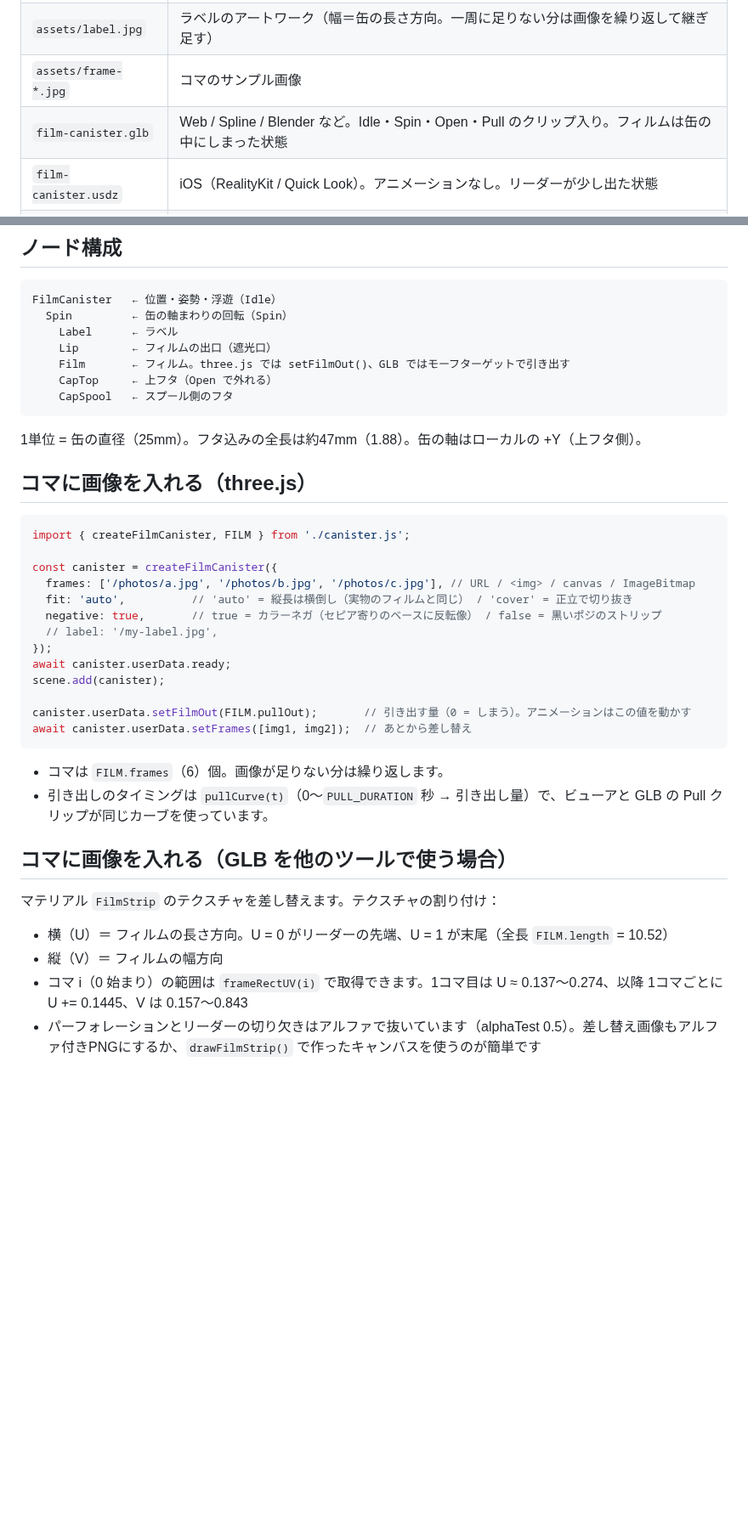
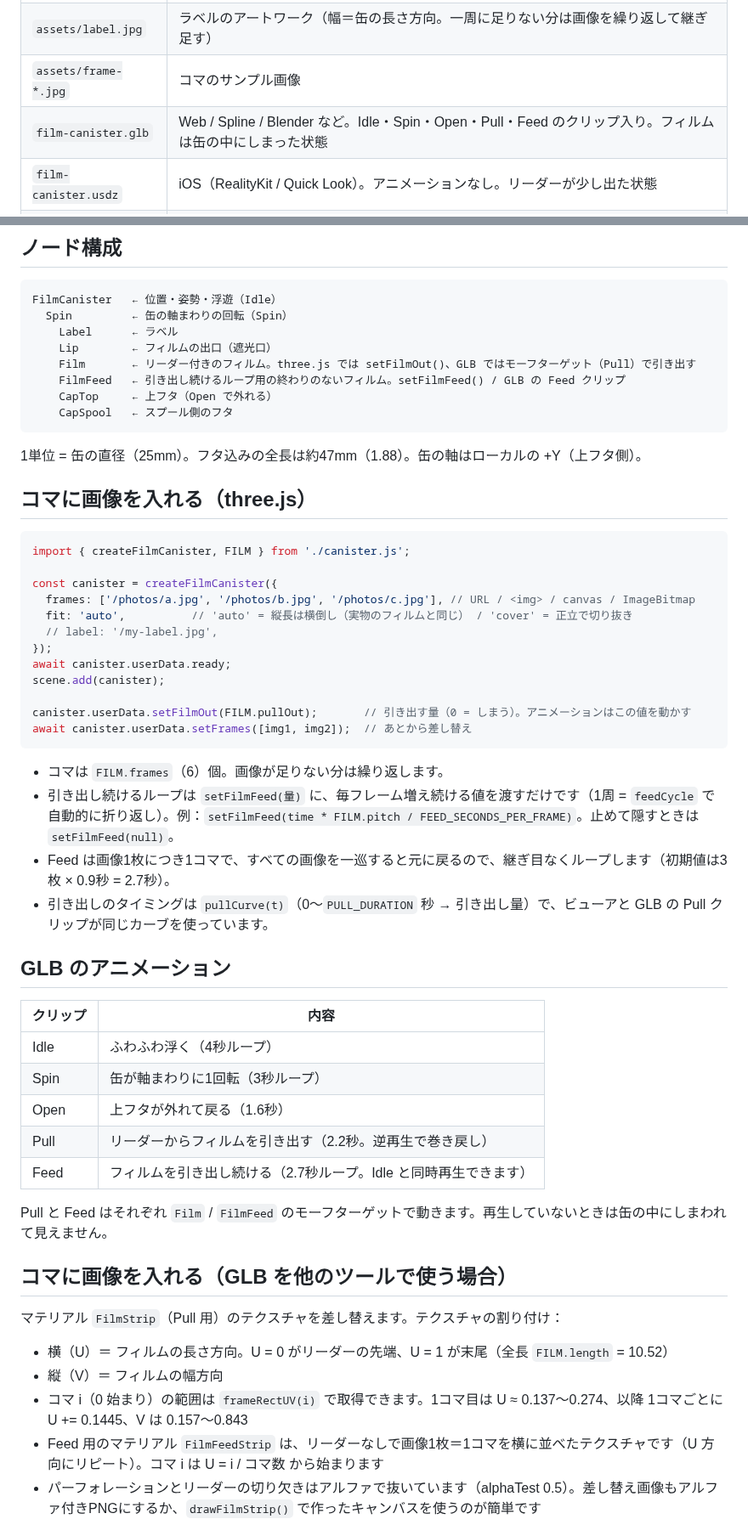
Before and after one commit to miu-del/dev, a Markdown page: film-canister-3d/README.md, 2 parts joined by grey strips. Shown at 85% size. Drawn GitHub-style; blank space fills up the shorter version.

````diff
--- a/film-canister-3d/README.md
+++ b/film-canister-3d/README.md
@@ -13,7 +13,7 @@
 | `canister.js` | モデル本体。`createFilmCanister()` で three.js の Group を返す。コマ画像の差し替えAPI付き |
 | `assets/label.jpg` | ラベルのアートワーク（幅＝缶の長さ方向。一周に足りない分は画像を繰り返して継ぎ足す） |
 | `assets/frame-*.jpg` | コマのサンプル画像 |
-| `film-canister.glb` | Web / Spline / Blender など。Idle・Spin・Open・Pull のクリップ入り。フィルムは缶の中にしまった状態 |
+| `film-canister.glb` | Web / Spline / Blender など。Idle・Spin・Open・Pull・Feed のクリップ入り。フィルムは缶の中にしまった状態 |
 | `film-canister.usdz` | iOS（RealityKit / Quick Look）。アニメーションなし。リーダーが少し出た状態 |
 | `index.html` | ビューア。アニメーション確認、コマ／ラベル画像の差し替え、GLB / USDZ / PNG 書き出し |
 | `build.mjs` | GLB / USDZ / プレビュー画像を再生成 |
@@ -25,7 +25,8 @@ FilmCanister   ← 位置・姿勢・浮遊（Idle）
   Spin         ← 缶の軸まわりの回転（Spin）
     Label      ← ラベル
     Lip        ← フィルムの出口（遮光口）
-    Film       ← フィルム。three.js では setFilmOut()、GLB ではモーフターゲットで引き出す
+    Film       ← リーダー付きのフィルム。three.js では setFilmOut()、GLB ではモーフターゲット（Pull）で引き出す
+    FilmFeed   ← 引き出し続けるループ用の終わりのないフィルム。setFilmFeed() / GLB の Feed クリップ
     CapTop     ← 上フタ（Open で外れる）
     CapSpool   ← スプール側のフタ
 ```
@@ -40,7 +41,6 @@ import { createFilmCanister, FILM } from './canister.js';
 const canister = createFilmCanister({
   frames: ['/photos/a.jpg', '/photos/b.jpg', '/photos/c.jpg'], // URL / <img> / canvas / ImageBitmap
   fit: 'auto',          // 'auto' = 縦長は横倒し（実物のフィルムと同じ） / 'cover' = 正立で切り抜き
-  negative: true,       // true = カラーネガ（セピア寄りのベースに反転像） / false = 黒いポジのストリップ
   // label: '/my-label.jpg',
 });
 await canister.userData.ready;
@@ -51,15 +51,30 @@ await canister.userData.setFrames([img1, img2]);  // あとから差し替え
 ```
 
 - コマは `FILM.frames`（6）個。画像が足りない分は繰り返します。
+- 引き出し続けるループは `setFilmFeed(量)` に、毎フレーム増え続ける値を渡すだけです（1周 = `feedCycle` で自動的に折り返し）。例：`setFilmFeed(time * FILM.pitch / FEED_SECONDS_PER_FRAME)`。止めて隠すときは `setFilmFeed(null)`。
+- Feed は画像1枚につき1コマで、すべての画像を一巡すると元に戻るので、継ぎ目なくループします（初期値は3枚 × 0.9秒 = 2.7秒）。
 - 引き出しのタイミングは `pullCurve(t)`（0〜`PULL_DURATION` 秒 → 引き出し量）で、ビューアと GLB の Pull クリップが同じカーブを使っています。
+
+## GLB のアニメーション
+
+| クリップ | 内容 |
+| --- | --- |
+| Idle | ふわふわ浮く（4秒ループ） |
+| Spin | 缶が軸まわりに1回転（3秒ループ） |
+| Open | 上フタが外れて戻る（1.6秒） |
+| Pull | リーダーからフィルムを引き出す（2.2秒。逆再生で巻き戻し） |
+| Feed | フィルムを引き出し続ける（2.7秒ループ。Idle と同時再生できます） |
+
+Pull と Feed はそれぞれ `Film` / `FilmFeed` のモーフターゲットで動きます。再生していないときは缶の中にしまわれて見えません。
 
 ## コマに画像を入れる（GLB を他のツールで使う場合）
 
-マテリアル `FilmStrip` のテクスチャを差し替えます。テクスチャの割り付け：
+マテリアル `FilmStrip`（Pull 用）のテクスチャを差し替えます。テクスチャの割り付け：
 
 - 横（U）＝ フィルムの長さ方向。U = 0 がリーダーの先端、U = 1 が末尾（全長 `FILM.length` = 10.52）
 - 縦（V）＝ フィルムの幅方向
 - コマ i（0 始まり）の範囲は `frameRectUV(i)` で取得できます。1コマ目は U ≈ 0.137〜0.274、以降 1コマごとに U += 0.1445、V は 0.157〜0.843
+- Feed 用のマテリアル `FilmFeedStrip` は、リーダーなしで画像1枚＝1コマを横に並べたテクスチャです（U 方向にリピート）。コマ i は U = i / コマ数 から始まります
 - パーフォレーションとリーダーの切り欠きはアルファで抜いています（alphaTest 0.5）。差し替え画像もアルファ付きPNGにするか、`drawFilmStrip()` で作ったキャンバスを使うのが簡単です
 
 ## 再生成
````
Also changed, not shown: other parts of film-canister-3d/README.md (+3 -3 lines), film-canister-3d/preview-feed.png (added), film-canister-3d/preview-pull.png, 6 other files.
